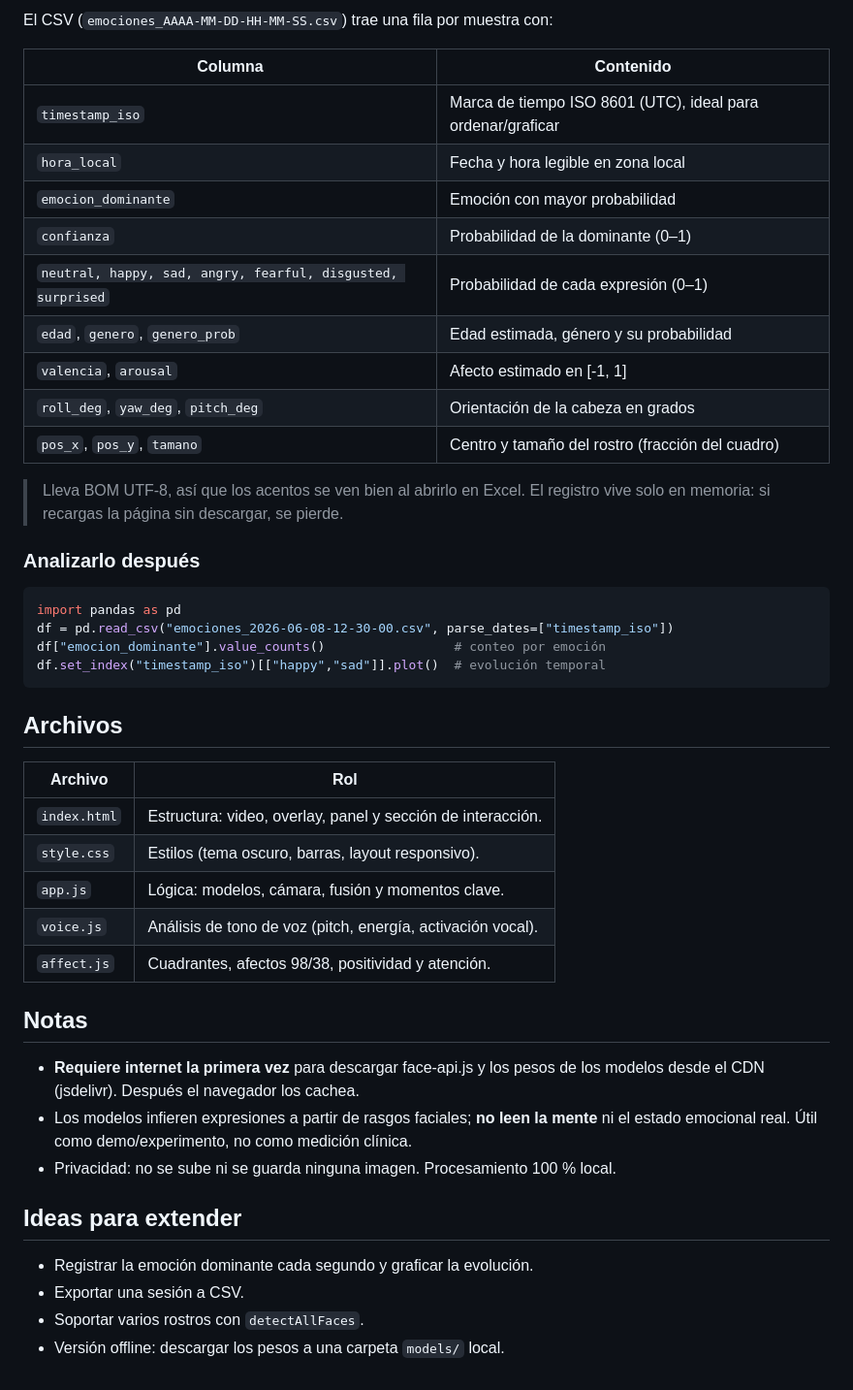
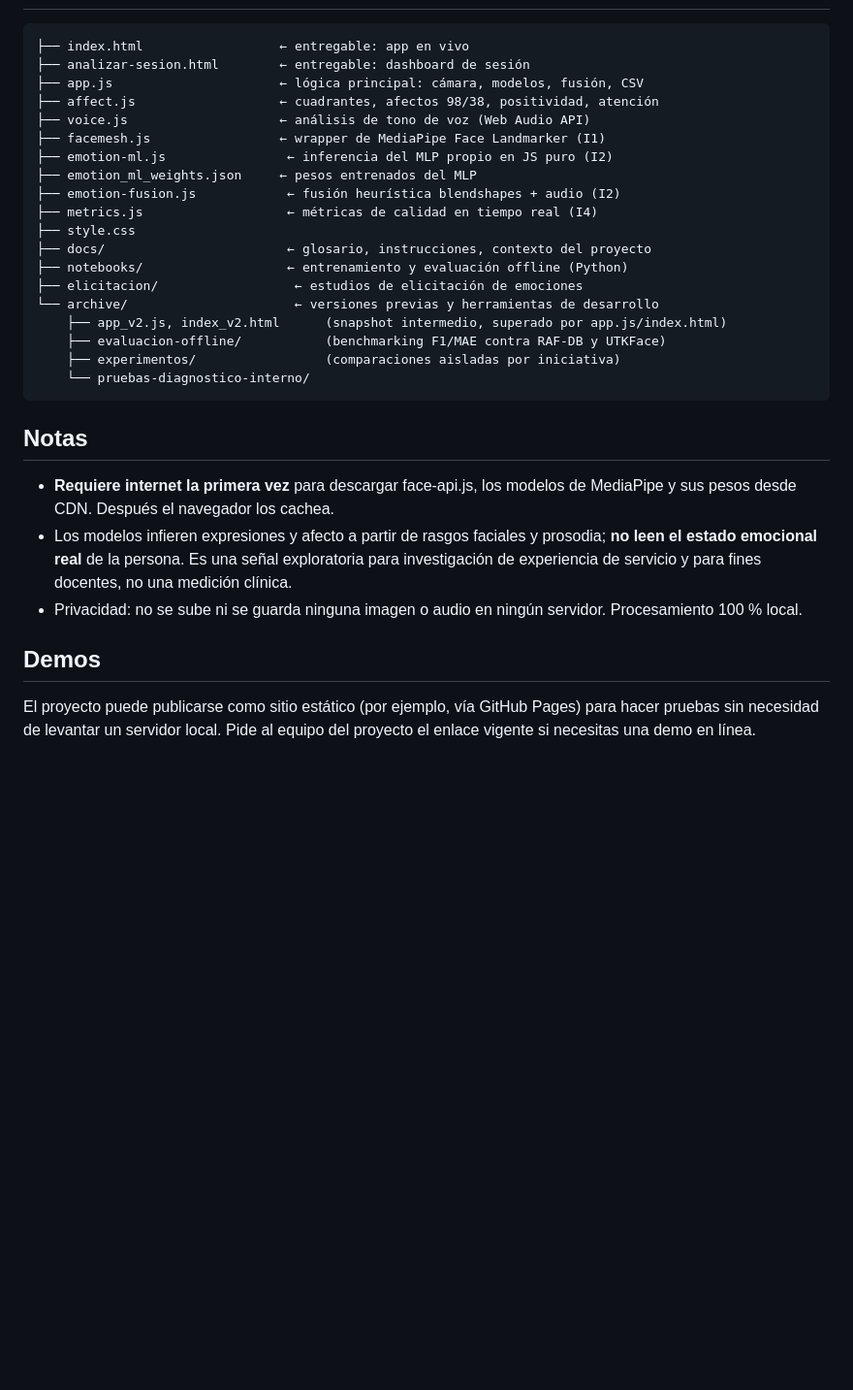
Before and after one commit to GildardoJair/SENTIVISION, a Markdown page: README.md, the part around one of its changes. Shown at 97% size. Drawn GitHub-style; blank space fills up the shorter version.

````diff
--- a/README.md
+++ b/README.md
@@ -108,52 +144,40 @@ intervalos regulares y la guarda en un registro para análisis posterior.
 
-El CSV (`emociones_AAAA-MM-DD-HH-MM-SS.csv`) trae una fila por muestra con:
-
-| Columna | Contenido |
-|---|---|
-| `timestamp_iso` | Marca de tiempo ISO 8601 (UTC), ideal para ordenar/graficar |
-| `hora_local` | Fecha y hora legible en zona local |
-| `emocion_dominante` | Emoción con mayor probabilidad |
-| `confianza` | Probabilidad de la dominante (0–1) |
-| `neutral, happy, sad, angry, fearful, disgusted, surprised` | Probabilidad de cada expresión (0–1) |
-| `edad`, `genero`, `genero_prob` | Edad estimada, género y su probabilidad |
-| `valencia`, `arousal` | Afecto estimado en [-1, 1] |
-| `roll_deg`, `yaw_deg`, `pitch_deg` | Orientación de la cabeza en grados |
-| `pos_x`, `pos_y`, `tamano` | Centro y tamaño del rostro (fracción del cuadro) |
-
-> Lleva BOM UTF-8, así que los acentos se ven bien al abrirlo en Excel.
-> El registro vive solo en memoria: si recargas la página sin descargar, se pierde.
-
-### Analizarlo después
-
-```python
-import pandas as pd
-df = pd.read_csv("emociones_2026-06-08-12-30-00.csv", parse_dates=["timestamp_iso"])
-df["emocion_dominante"].value_counts()                 # conteo por emoción
-df.set_index("timestamp_iso")[["happy","sad"]].plot()  # evolución temporal
 ```
-
-## Archivos
-
-| Archivo       | Rol                                                        |
-|---------------|------------------------------------------------------------|
-| `index.html`  | Estructura: video, overlay, panel y sección de interacción. |
-| `style.css`   | Estilos (tema oscuro, barras, layout responsivo).          |
-| `app.js`      | Lógica: modelos, cámara, fusión y momentos clave.          |
-| `voice.js`    | Análisis de tono de voz (pitch, energía, activación vocal).|
-| `affect.js`   | Cuadrantes, afectos 98/38, positividad y atención.         |
+├── index.html                  ← entregable: app en vivo
+├── analizar-sesion.html        ← entregable: dashboard de sesión
+├── app.js                      ← lógica principal: cámara, modelos, fusión, CSV
+├── affect.js                   ← cuadrantes, afectos 98/38, positividad, atención
+├── voice.js                    ← análisis de tono de voz (Web Audio API)
+├── facemesh.js                 ← wrapper de MediaPipe Face Landmarker (I1)
+├── emotion-ml.js                ← inferencia del MLP propio en JS puro (I2)
+├── emotion_ml_weights.json     ← pesos entrenados del MLP
+├── emotion-fusion.js            ← fusión heurística blendshapes + audio (I2)
+├── metrics.js                   ← métricas de calidad en tiempo real (I4)
+├── style.css
+├── docs/                        ← glosario, instrucciones, contexto del proyecto
+├── notebooks/                   ← entrenamiento y evaluación offline (Python)
+├── elicitacion/                  ← estudios de elicitación de emociones
+└── archive/                      ← versiones previas y herramientas de desarrollo
+    ├── app_v2.js, index_v2.html      (snapshot intermedio, superado por app.js/index.html)
+    ├── evaluacion-offline/           (benchmarking F1/MAE contra RAF-DB y UTKFace)
+    ├── experimentos/                 (comparaciones aisladas por iniciativa)
+    └── pruebas-diagnostico-interno/
+```
 
 ## Notas
 
-- **Requiere internet la primera vez** para descargar face-api.js y los pesos
-  de los modelos desde el CDN (jsdelivr). Después el navegador los cachea.
-- Los modelos infieren expresiones a partir de rasgos faciales; **no leen la
-  mente** ni el estado emocional real. Útil como demo/experimento, no como
-  medición clínica.
-- Privacidad: no se sube ni se guarda ninguna imagen. Procesamiento 100 % local.
+- **Requiere internet la primera vez** para descargar face-api.js, los
+  modelos de MediaPipe y sus pesos desde CDN. Después el navegador los
+  cachea.
+- Los modelos infieren expresiones y afecto a partir de rasgos faciales y
+  prosodia; **no leen el estado emocional real** de la persona. Es una señal
+  exploratoria para investigación de experiencia de servicio y para fines
+  docentes, no una medición clínica.
+- Privacidad: no se sube ni se guarda ninguna imagen o audio en ningún
+  servidor. Procesamiento 100&nbsp;% local.
 
-## Ideas para extender
+## Demos
 
-- Registrar la emoción dominante cada segundo y graficar la evolución.
-- Exportar una sesión a CSV.
-- Soportar varios rostros con `detectAllFaces`.
-- Versión offline: descargar los pesos a una carpeta `models/` local.
+El proyecto puede publicarse como sitio estático (por ejemplo, vía GitHub
+Pages) para hacer pruebas sin necesidad de levantar un servidor local. Pide
+al equipo del proyecto el enlace vigente si necesitas una demo en línea.
````
Also changed, not shown: other parts of README.md (+108 -72 lines).
